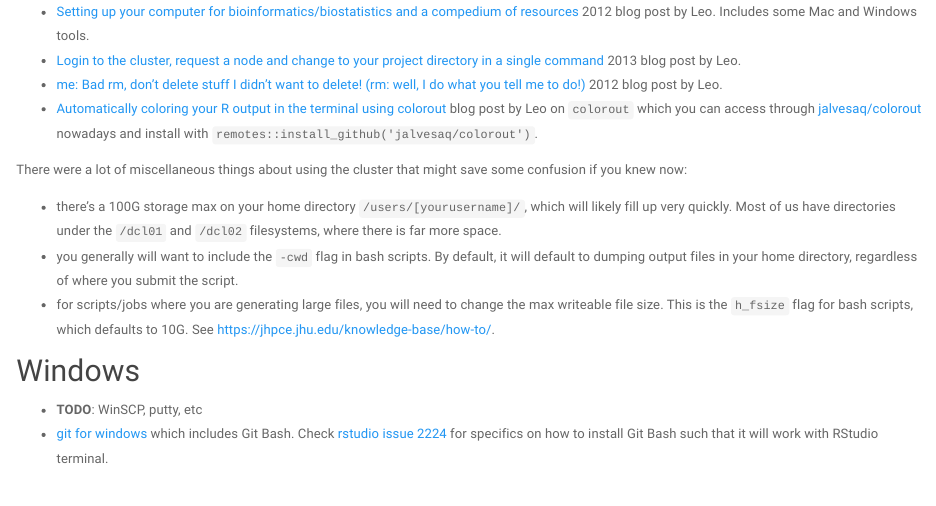
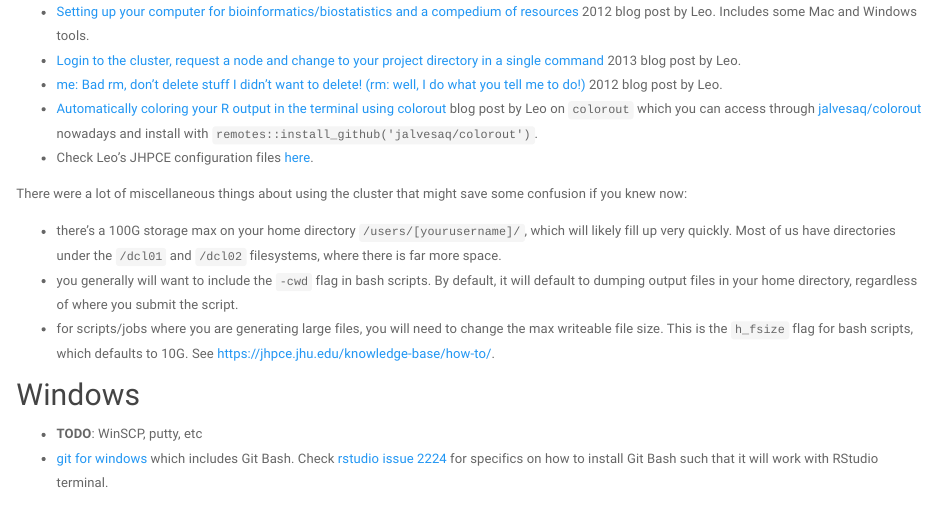
Before and after one commit to LieberInstitute/jaffe_onboarding, an R Markdown document (setup.Rmd): the page in a window 1100 px wide, from 540 px down. Rendered offline with R 4.5, knitr and Pandoc, with nearby package versions; a font, style sheet, LaTeX package, included part or bibliography that could not be used is replaced or left out.

Commit message:
Add link to Leo's JHPCE config files

```diff
--- a/setup.Rmd
+++ b/setup.Rmd
@@ -16,6 +16,7 @@ Since most analyses we run involve resources larger than those in our laptops, w
 * [Login to the cluster, request a node and change to your project directory in a single command](http://lcolladotor.github.io/2013/12/11/quick-cluster-login-to-interactive-session/#.XXft5JNKi50) 2013 blog post by Leo.
 * [me: Bad rm, don't delete stuff I didn't want to delete! (rm: well, I do what you tell me to do!)](http://lcolladotor.github.io/2012/11/07/me-bad-rm-dont-delete-stuff-i-didnt-want-to-delete/#.XXft6pNKi50) 2012 blog post by Leo.
 * [Automatically coloring your R output in the terminal using colorout](http://lcolladotor.github.io/2014/02/17/colorout/#.XXfu65NKi50) blog post by Leo on `colorout` which you can access through [jalvesaq/colorout](https://github.com/jalvesaq/colorout) nowadays and install with `remotes::install_github('jalvesaq/colorout')`.
+* Check Leo's JHPCE configuration files [here](https://github.com/lcolladotor/config_jhpce).
 
 
 There were a lot of miscellaneous things about using the cluster that might save some confusion if you knew now:
```
Also changed, not shown: setup.html.
